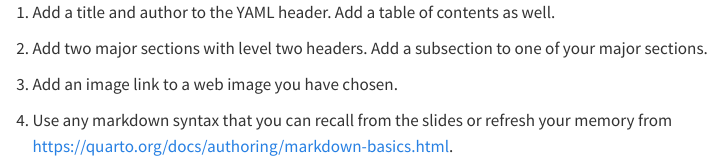
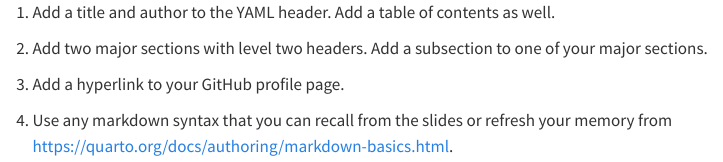
Before and after one commit to cven-dev/wk-06-writing, a Quarto document (markdown-syntax.qmd): the page in a window 1100 px wide, from its top. Rendered offline with R 4.5, knitr and Pandoc in place of Quarto, with nearby package versions.

Commit message:
edit task

```diff
--- a/markdown-syntax.qmd
+++ b/markdown-syntax.qmd
@@ -7,6 +7,6 @@ editor: source
 
 2.  Add two major sections with level two headers. Add a subsection to one of your major sections.
 
-3.  Add an image link to a web image you have chosen.
+3.  Add a hyperlink to your GitHub profile page.
 
 4.  Use any markdown syntax that you can recall from the slides or refresh your memory from <https://quarto.org/docs/authoring/markdown-basics.html>.
```
